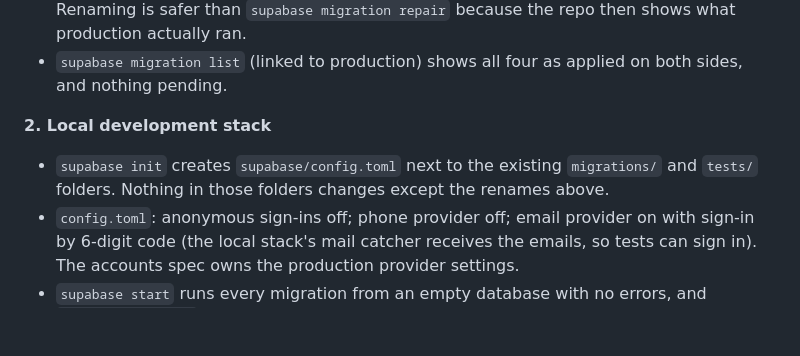
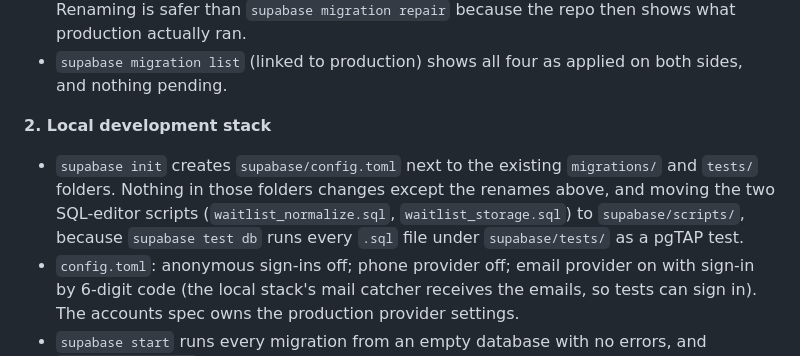
Before and after one commit to SanketLV/rebloom, a Markdown page: .planning/specs/supabase-foundation.md, the part around the change. GitHub-like rendering; blank space fills up the shorter version.

```diff
--- a/.planning/specs/supabase-foundation.md
+++ b/.planning/specs/supabase-foundation.md
@@ -43,7 +43,7 @@ The app has one session module that holds the signed-in user's Supabase session,
 - `supabase migration list` (linked to production) shows all four as applied on both sides, and nothing pending.
 
 **2. Local development stack**
-- `supabase init` creates `supabase/config.toml` next to the existing `migrations/` and `tests/` folders. Nothing in those folders changes except the renames above.
+- `supabase init` creates `supabase/config.toml` next to the existing `migrations/` and `tests/` folders. Nothing in those folders changes except the renames above, and moving the two SQL-editor scripts (`waitlist_normalize.sql`, `waitlist_storage.sql`) to `supabase/scripts/`, because `supabase test db` runs every `.sql` file under `supabase/tests/` as a pgTAP test.
 - `config.toml`: anonymous sign-ins off; phone provider off; email provider on with sign-in by 6-digit code (the local stack's mail catcher receives the emails, so tests can sign in). The accounts spec owns the production provider settings.
 - `supabase start` runs every migration from an empty database with no errors, and `supabase db reset` does the same again.
 - `app/.env.example` (committed) lists `EXPO_PUBLIC_SUPABASE_URL` and `EXPO_PUBLIC_SUPABASE_PUBLISHABLE_KEY` with comments. `app/.env.local` (already gitignored) holds the local stack's values. For a phone on the local stack, the URL is the computer's LAN address (`http://192.168.x.x:54321`), not `localhost`.
```
Also changed, not shown: .planning/plans/supabase-foundation.md (added, +202 -0 lines), .planning/specs/accounts.md (+1 -1 lines).
